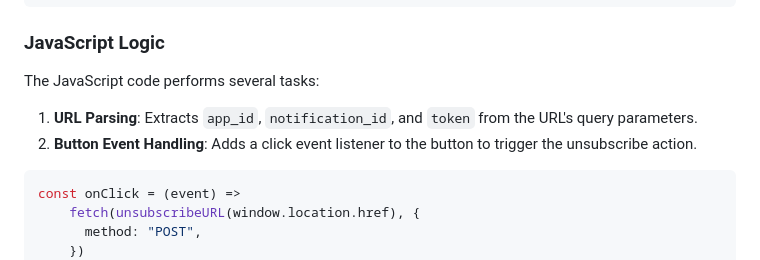
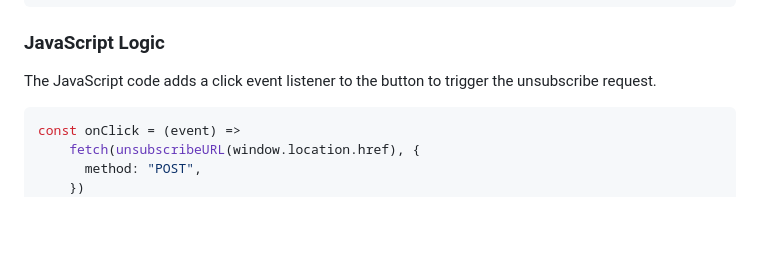
Before and after one commit to OneSignalDevelopers/unsubscribe-page-sample, a Markdown page: README.md, the part around the change. Drawn GitHub-style; blank space fills up the shorter version.

````diff
--- a/README.md
+++ b/README.md
@@ -103,10 +103,7 @@ The HTML layout consists of a single "Unsubscribe" button. Unlike the previous e
 
 ### JavaScript Logic
 
-The JavaScript code performs several tasks:
-
-1. **URL Parsing**: Extracts `app_id`, `notification_id`, and `token` from the URL's query parameters.
-2. **Button Event Handling**: Adds a click event listener to the button to trigger the unsubscribe action.
+The JavaScript code adds a click event listener to the button to trigger the unsubscribe request.
 
 ```javascript
 const onClick = (event) =>
````
